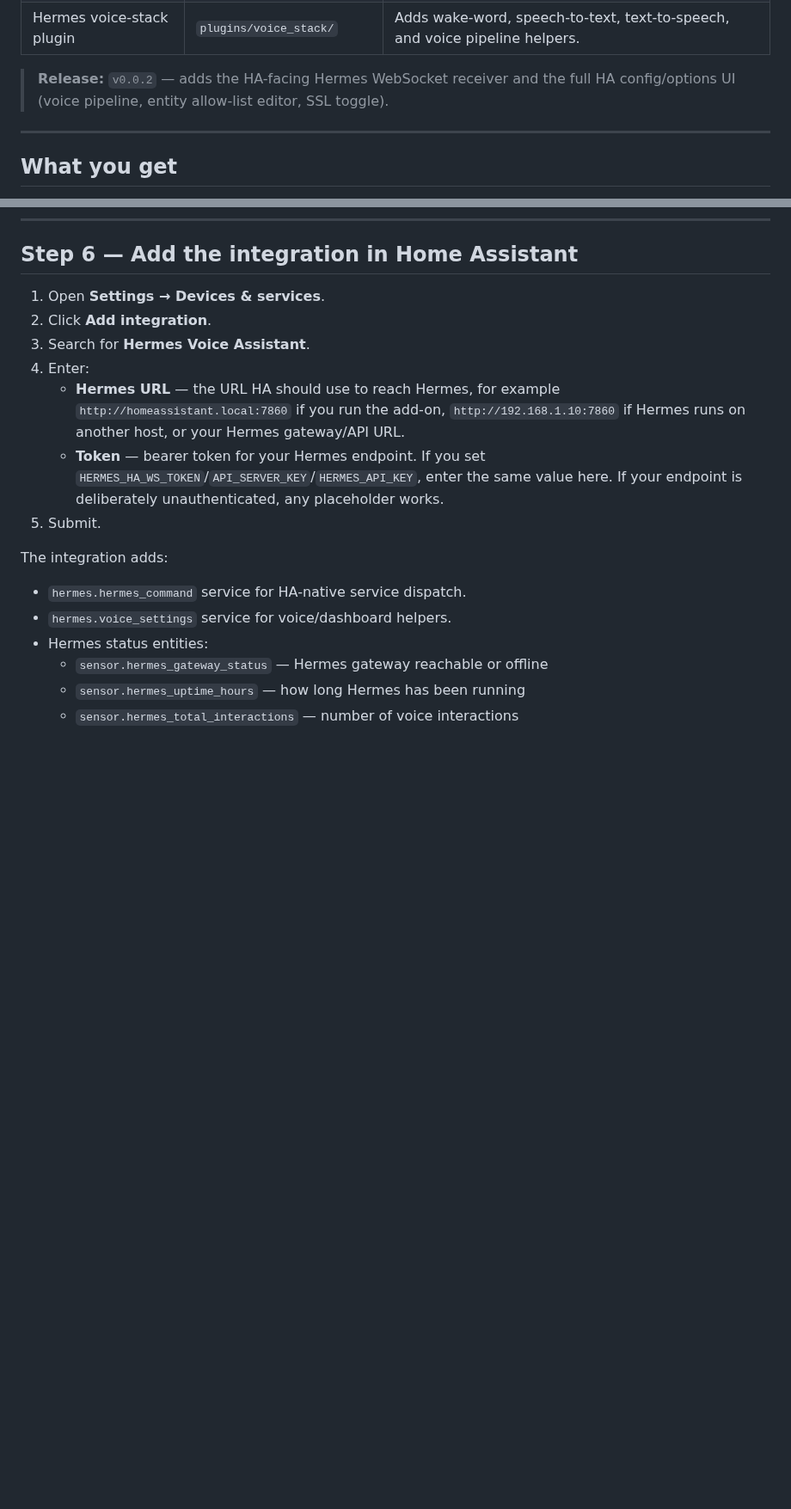
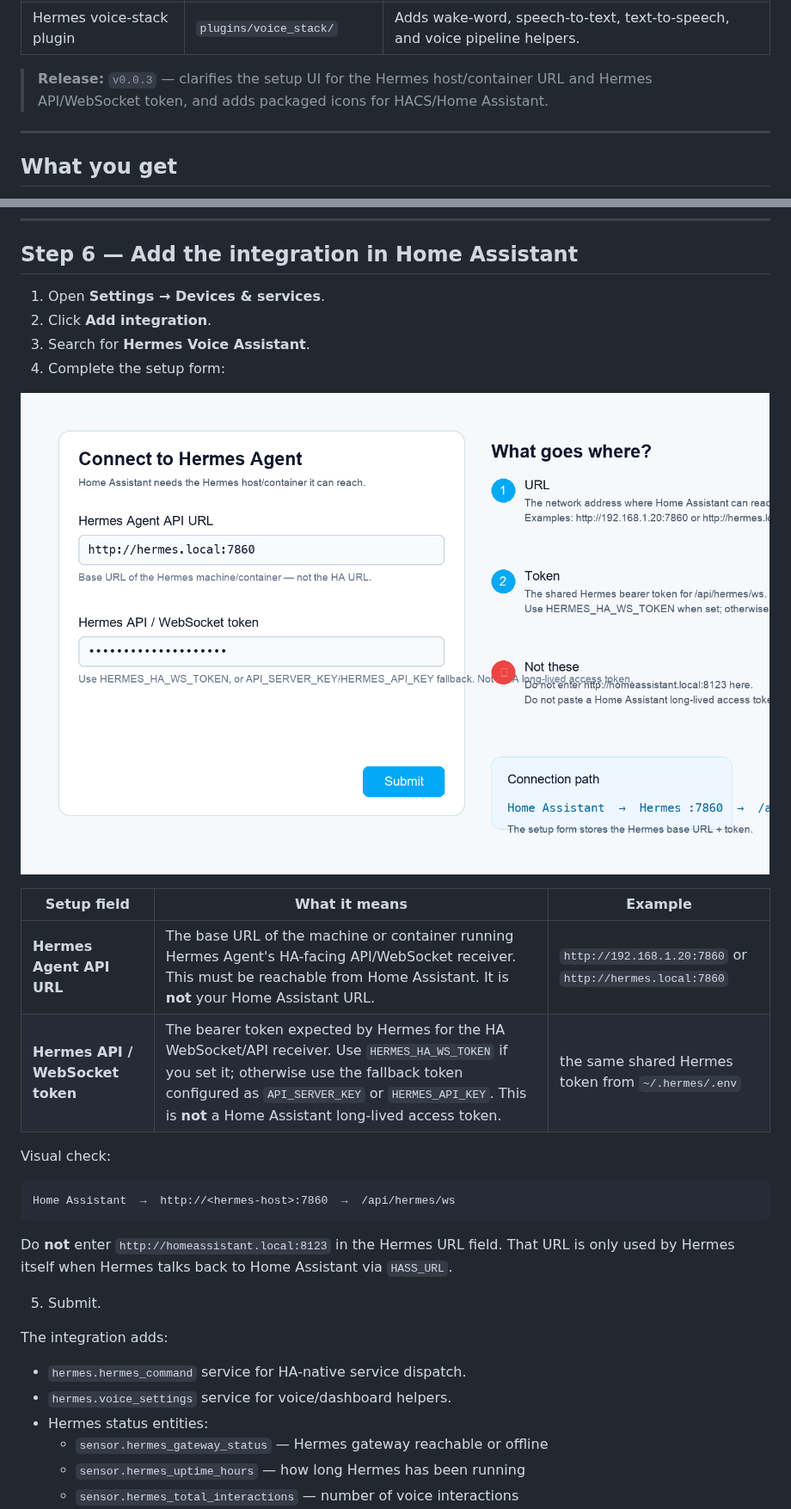
Before and after one commit to rusty4444/hermes-voice-ha-integration, a Markdown page: README.md, 2 parts joined by grey strips. Shown at 86% size. Drawn GitHub-style; pictures changed too: docs/setup-ui-guide.png (added); blank space fills up the shorter version.

Commit message:
fix: clarify HA setup UI and package icons

````diff
--- a/README.md
+++ b/README.md
@@ -12,7 +12,7 @@ This repository is a bundle of three pieces:
 | Hermes Home Assistant plugin | `plugins/home_assistant/` | Gives Hermes tools for entity search, state lookup, service calls, bulk control, scene/script discovery, and HA context. |
 | Hermes voice-stack plugin | `plugins/voice_stack/` | Adds wake-word, speech-to-text, text-to-speech, and voice pipeline helpers. |
 
-> **Release:** `v0.0.2` — adds the HA-facing Hermes WebSocket receiver and the full HA config/options UI (voice pipeline, entity allow-list editor, SSL toggle).
+> **Release:** `v0.0.3` — clarifies the setup UI for the Hermes host/container URL and Hermes API/WebSocket token, and adds packaged icons for HACS/Home Assistant.
 
 ---
 
@@ -257,9 +257,23 @@ Restart Home Assistant after copying.
 1. Open **Settings → Devices & services**.
 2. Click **Add integration**.
 3. Search for **Hermes Voice Assistant**.
-4. Enter:
-   - **Hermes URL** — the URL HA should use to reach Hermes, for example `http://homeassistant.local:7860` if you run the add-on, `http://192.168.1.10:7860` if Hermes runs on another host, or your Hermes gateway/API URL.
-   - **Token** — bearer token for your Hermes endpoint. If you set `HERMES_HA_WS_TOKEN`/`API_SERVER_KEY`/`HERMES_API_KEY`, enter the same value here. If your endpoint is deliberately unauthenticated, any placeholder works.
+4. Complete the setup form:
+
+![Hermes setup UI field guide](docs/setup-ui-guide.png)
+
+| Setup field | What it means | Example |
+|---|---|---|
+| **Hermes Agent API URL** | The base URL of the machine or container running Hermes Agent's HA-facing API/WebSocket receiver. This must be reachable from Home Assistant. It is **not** your Home Assistant URL. | `http://192.168.1.20:7860` or `http://hermes.local:7860` |
+| **Hermes API / WebSocket token** | The bearer token expected by Hermes for the HA WebSocket/API receiver. Use `HERMES_HA_WS_TOKEN` if you set it; otherwise use the fallback token configured as `API_SERVER_KEY` or `HERMES_API_KEY`. This is **not** a Home Assistant long-lived access token. | the same shared Hermes token from `~/.hermes/.env` |
+
+Visual check:
+
+```text
+Home Assistant  →  http://<hermes-host>:7860  →  /api/hermes/ws
+```
+
+Do **not** enter `http://homeassistant.local:8123` in the Hermes URL field. That URL is only used by Hermes itself when Hermes talks back to Home Assistant via `HASS_URL`.
+
 5. Submit.
 
 The integration adds:
````
Also changed, not shown: other parts of README.md (+2 -2 lines), CHANGELOG.md (+11 -0 lines), icon.png (added), 11 other files.
